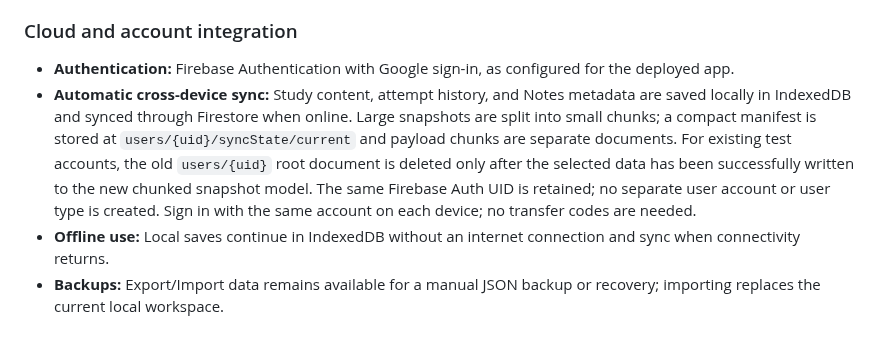
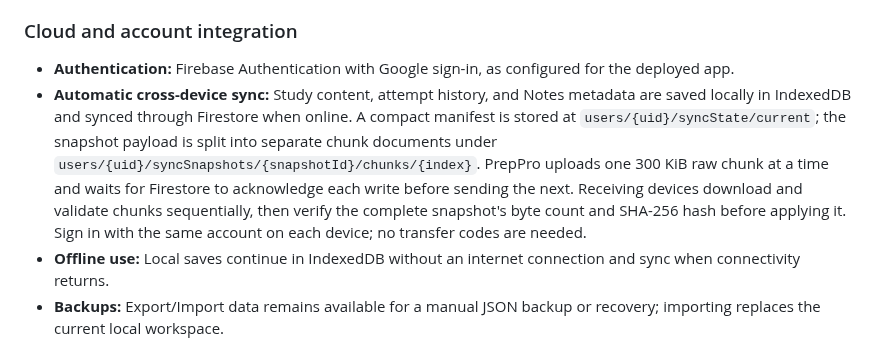
Before and after one commit to khemsinghbhati/prepyproo, a Markdown page: README.md, the part around the change. Rendered like a GitHub page.

Commit message:
Document current single-model cloud sync in README.md

```diff
--- a/README.md
+++ b/README.md
@@ -41,7 +41,7 @@ PrepPro is a serverless, single-page learning app that helps students organize s
 ### Cloud and account integration
 
 - **Authentication:** Firebase Authentication with Google sign-in, as configured for the deployed app.
-- **Automatic cross-device sync:** Study content, attempt history, and Notes metadata are saved locally in IndexedDB and synced through Firestore when online. Large snapshots are split into small chunks; a compact manifest is stored at `users/{uid}/syncState/current` and payload chunks are separate documents. For existing test accounts, the old `users/{uid}` root document is deleted only after the selected data has been successfully written to the new chunked snapshot model. The same Firebase Auth UID is retained; no separate user account or user type is created. Sign in with the same account on each device; no transfer codes are needed.
+- **Automatic cross-device sync:** Study content, attempt history, and Notes metadata are saved locally in IndexedDB and synced through Firestore when online. A compact manifest is stored at `users/{uid}/syncState/current`; the snapshot payload is split into separate chunk documents under `users/{uid}/syncSnapshots/{snapshotId}/chunks/{index}`. PrepPro uploads one 300 KiB raw chunk at a time and waits for Firestore to acknowledge each write before sending the next. Receiving devices download and validate chunks sequentially, then verify the complete snapshot's byte count and SHA-256 hash before applying it. Sign in with the same account on each device; no transfer codes are needed.
 - **Offline use:** Local saves continue in IndexedDB without an internet connection and sync when connectivity returns.
 - **Backups:** Export/Import data remains available for a manual JSON backup or recovery; importing replaces the current local workspace.
 - **Hosting:** The live app is hosted on Firebase Hosting.
```
